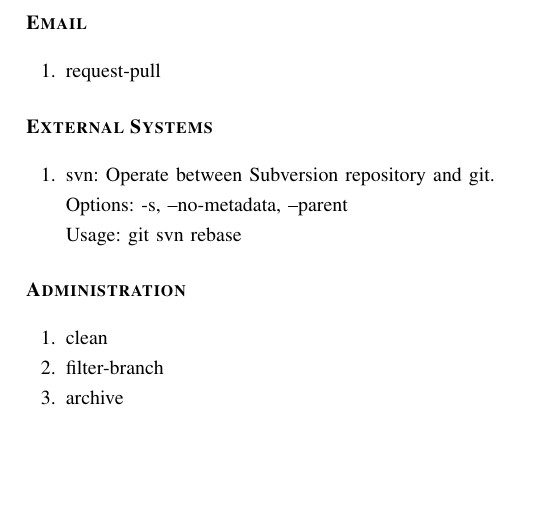
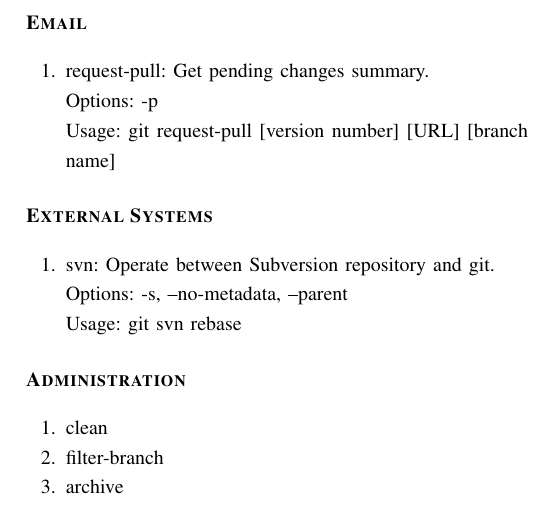
Before and after one commit to msaf9/Git-Cheatsheet, a LaTeX paper (Git-Cheatsheet.tex): part of page 2 of 2, cut so that both start at the same text, the shorter picture padded with empty space. Compiled offline with pdfLaTeX.

Commit message:
Add request-pull command

```diff
--- a/Git-Cheatsheet.tex
+++ b/Git-Cheatsheet.tex
@@ -123,7 +123,9 @@
 
 \section*{\begin{flushleft}\bfseries Email\end{flushleft}}
 \begin{gitcommands}
-  \item request-pull
+  \item request-pull: Get pending changes summary.\\
+  Options: -p\\
+  Usage: git request-pull [version number] [URL] [branch name]
 \end{gitcommands}
 
 \section*{\begin{flushleft}\bfseries External Systems\end{flushleft}}
```
Also changed, not shown: Git-Cheatsheet.pdf.
